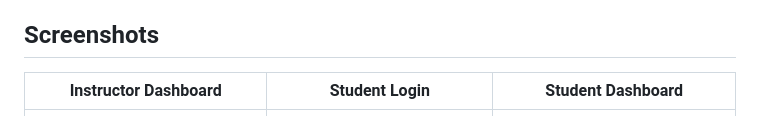
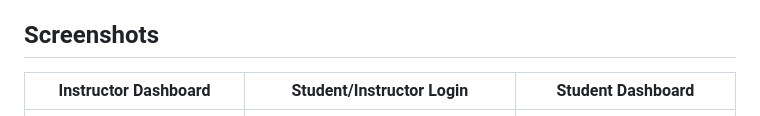
Before and after one commit to charles-xv/nexacademy, a Markdown page: README.md, the part around the change. GitHub-like rendering.

```diff
--- a/README.md
+++ b/README.md
@@ -4,7 +4,7 @@ NeXAcaDemY is a full-stack e-learning platform and database management system  b
 
 ## Screenshots
 
-| Instructor Dashboard | Student Login | Student Dashboard |
+| Instructor Dashboard | Student/Instructor Login | Student Dashboard |
 |---|---|---|
 | ![Instructor Dashboard](instructor-dashboard.png) | ![Student Login](student-login.png) | ![Student Dashboard](student-dashboard.png) |
 
```
